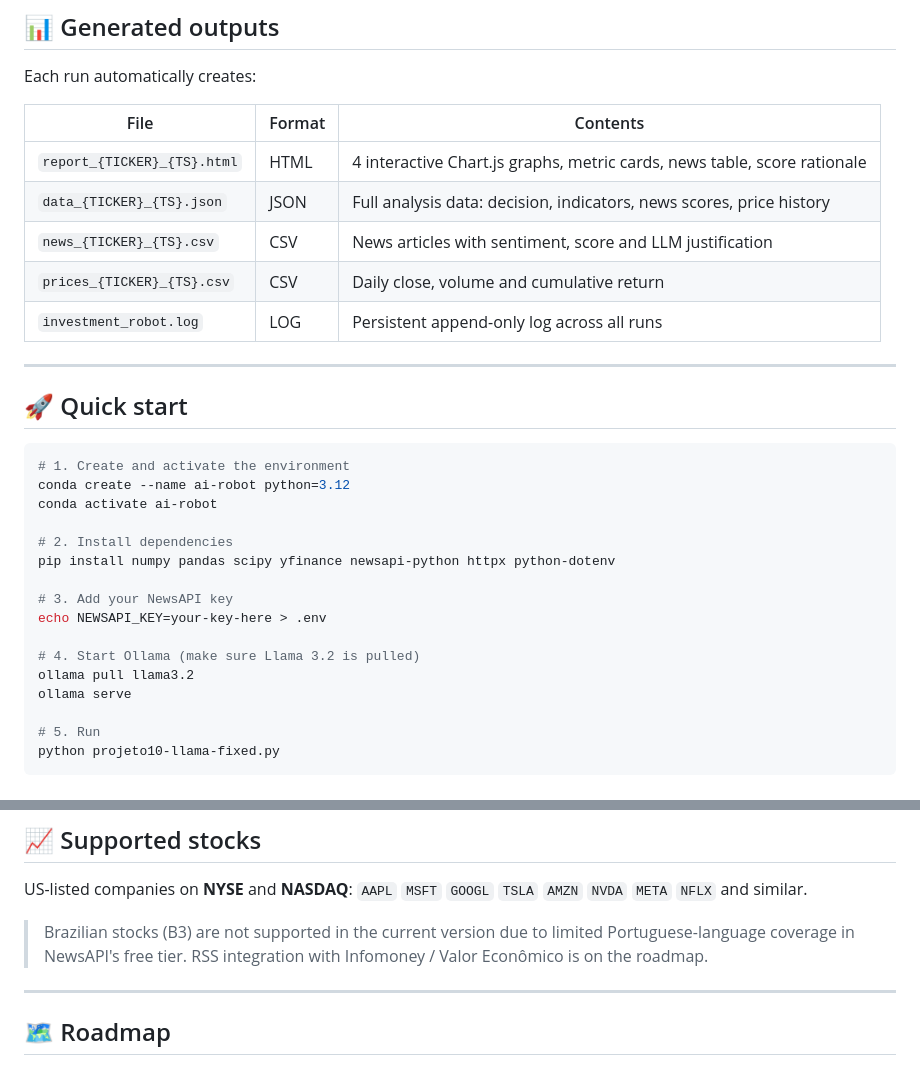
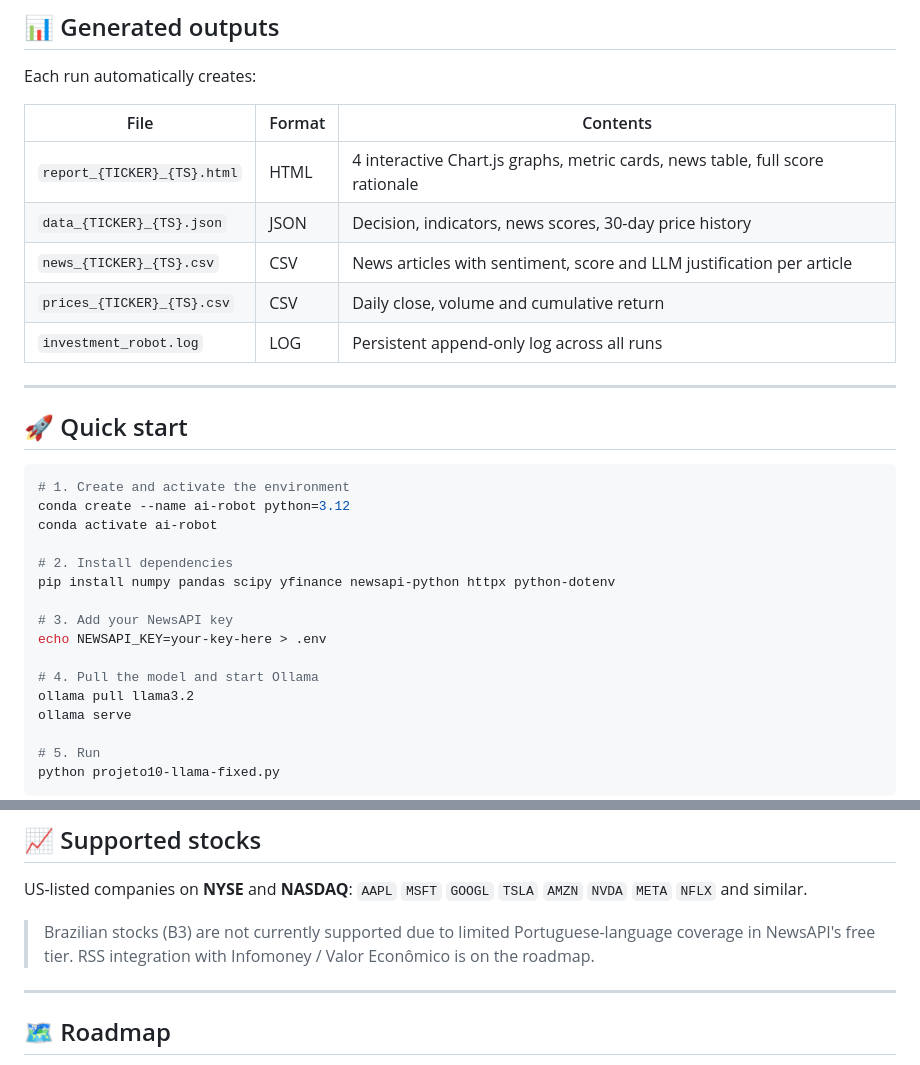
Before and after one commit to andrescarton/Ai-Investment, a Markdown page: README.md, 2 parts joined by grey strips. Drawn GitHub-style.

```diff
--- a/README.md
+++ b/README.md
@@ -67,13 +93,13 @@ all articles in parallel — reducing analysis time from ~15 min to ~60 sec.
 
 Each run automatically creates:
 
-| File                        | Format | Contents                                          |
-|-----------------------------|--------|---------------------------------------------------|
-| `report_{TICKER}_{TS}.html` | HTML   | 4 interactive Chart.js graphs, metric cards, news table, score rationale |
-| `data_{TICKER}_{TS}.json`   | JSON   | Full analysis data: decision, indicators, news scores, price history |
-| `news_{TICKER}_{TS}.csv`    | CSV    | News articles with sentiment, score and LLM justification |
-| `prices_{TICKER}_{TS}.csv`  | CSV    | Daily close, volume and cumulative return         |
-| `investment_robot.log`      | LOG    | Persistent append-only log across all runs        |
+| File                        | Format | Contents                                                                       |
+|-----------------------------|--------|--------------------------------------------------------------------------------|
+| `report_{TICKER}_{TS}.html` | HTML   | 4 interactive Chart.js graphs, metric cards, news table, full score rationale  |
+| `data_{TICKER}_{TS}.json`   | JSON   | Decision, indicators, news scores, 30-day price history                        |
+| `news_{TICKER}_{TS}.csv`    | CSV    | News articles with sentiment, score and LLM justification per article          |
+| `prices_{TICKER}_{TS}.csv`  | CSV    | Daily close, volume and cumulative return                                      |
+| `investment_robot.log`      | LOG    | Persistent append-only log across all runs                                     |
 
 ---
 
@@ -90,7 +116,7 @@ pip install numpy pandas scipy yfinance newsapi-python httpx python-dotenv
 # 3. Add your NewsAPI key
 echo NEWSAPI_KEY=your-key-here > .env
 
-# 4. Start Ollama (make sure Llama 3.2 is pulled)
+# 4. Pull the model and start Ollama
 ollama pull llama3.2
 ollama serve
 
@@ -110,8 +136,8 @@ a **company name** for the news search. Everything else runs automatically.
 US-listed companies on **NYSE** and **NASDAQ**:
 `AAPL` `MSFT` `GOOGL` `TSLA` `AMZN` `NVDA` `META` `NFLX` and similar.
 
-> Brazilian stocks (B3) are not supported in the current version due to
-> limited Portuguese-language coverage in NewsAPI's free tier.
+> Brazilian stocks (B3) are not currently supported due to limited
+> Portuguese-language coverage in NewsAPI's free tier.
 > RSS integration with Infomoney / Valor Econômico is on the roadmap.
 
 ---
```
Also changed, not shown: other parts of README.md (+47 -21 lines).
